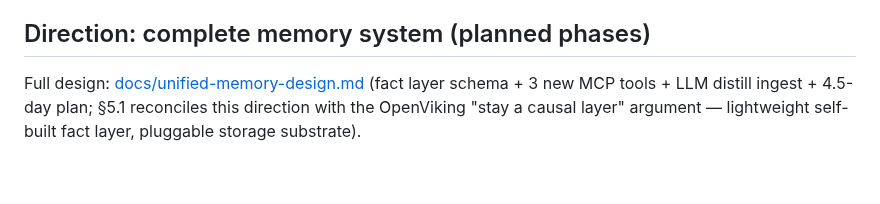
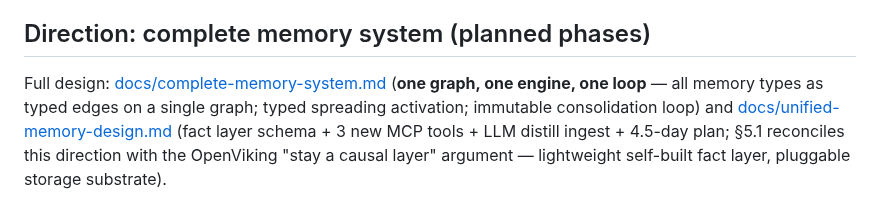
Before and after one commit to JingxuanC/causal-memory, a Markdown page: docs/roadmap.md, the part around the change. GitHub-like rendering; blank space fills up the shorter version.

Commit message:
docs: complete-memory-system architecture — one graph, one engine, one loop

```diff
--- a/docs/roadmap.md
+++ b/docs/roadmap.md
@@ -21,7 +21,10 @@
 
 ## Direction: complete memory system (planned phases)
 
-Full design: [docs/unified-memory-design.md](docs/unified-memory-design.md)
+Full design: [docs/complete-memory-system.md](docs/complete-memory-system.md)
+(**one graph, one engine, one loop** — all memory types as typed edges on a
+single graph; typed spreading activation; immutable consolidation loop) and
+[docs/unified-memory-design.md](docs/unified-memory-design.md)
 (fact layer schema + 3 new MCP tools + LLM distill ingest + 4.5-day plan;
 §5.1 reconciles this direction with the OpenViking "stay a causal layer"
 argument — lightweight self-built fact layer, pluggable storage substrate).
```
Also changed, not shown: docs/complete-memory-system.md (added, +253 -0 lines).
